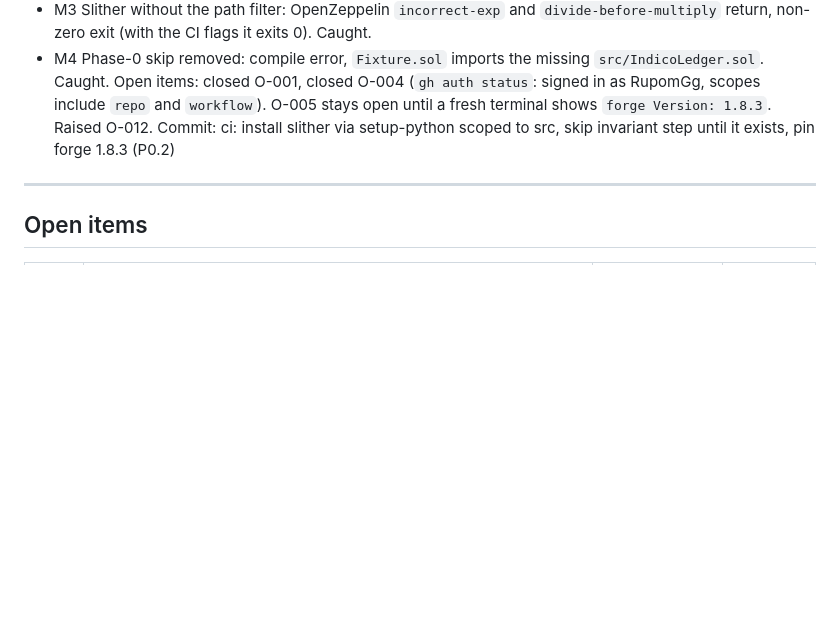
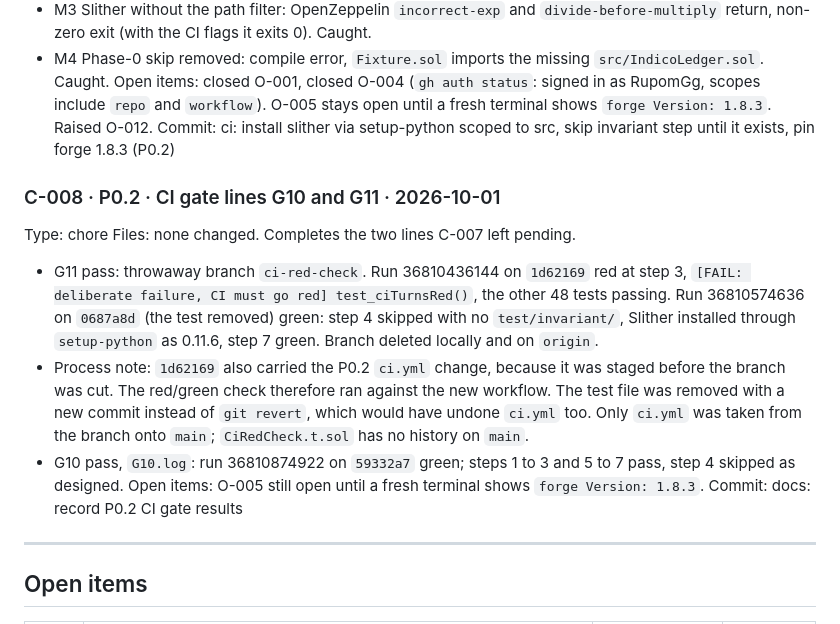
Before and after one commit to RupomGg/Indico-App, a Markdown page: DECISION.md, the part around the change. GitHub-like rendering; blank space fills up the shorter version.

Commit message:
docs: record P0.2 CI gate results

```diff
--- a/DECISION.md
+++ b/DECISION.md
@@ -188,6 +188,24 @@ Open items: closed O-001, closed O-004 (`gh auth status`: signed in as RupomGg,
 Raised O-012.
 Commit: ci: install slither via setup-python scoped to src, skip invariant step until it exists, pin forge 1.8.3 (P0.2)
 
+### C-008 · P0.2 · CI gate lines G10 and G11 · 2026-10-01
+Type: chore
+Files: none changed. Completes the two lines C-007 left pending.
+- G11 pass: throwaway branch `ci-red-check`. Run 36810436144 on `1d62169` red at step 3,
+  `[FAIL: deliberate failure, CI must go red] test_ciTurnsRed()`, the other 48 tests passing.
+  Run 36810574636 on `0687a8d` (the test removed) green: step 4 skipped with no
+  `test/invariant/`, Slither installed through `setup-python` as 0.11.6, step 7 green.
+  Branch deleted locally and on `origin`.
+- Process note: `1d62169` also carried the P0.2 `ci.yml` change, because it was staged before
+  the branch was cut. The red/green check therefore ran against the new workflow. The test file
+  was removed with a new commit instead of `git revert`, which would have undone `ci.yml` too.
+  Only `ci.yml` was taken from the branch onto `main`; `CiRedCheck.t.sol` has no history on
+  `main`.
+- G10 pass, `G10.log`: run 36810874922 on `59332a7` green; steps 1 to 3 and 5 to 7 pass,
+  step 4 skipped as designed.
+Open items: O-005 still open until a fresh terminal shows `forge Version: 1.8.3`.
+Commit: docs: record P0.2 CI gate results
+
 ---
 
 ## Open items
```
